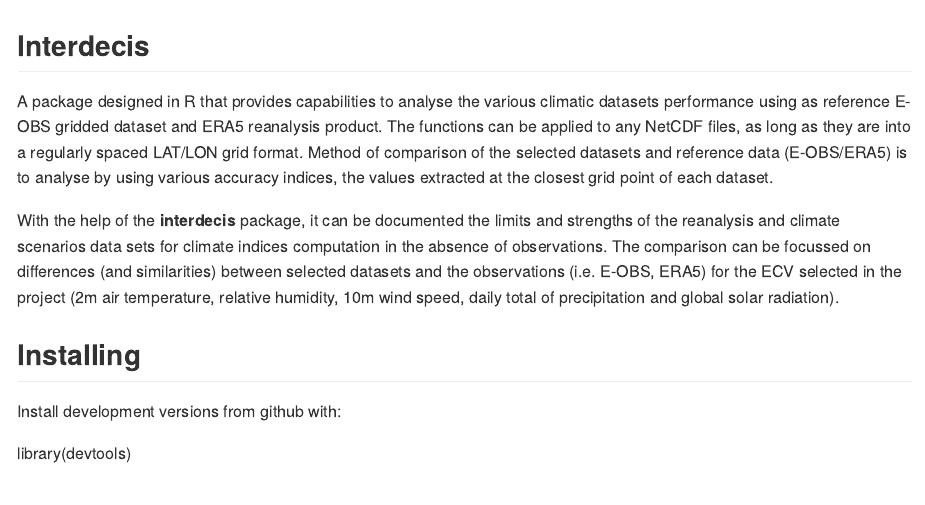
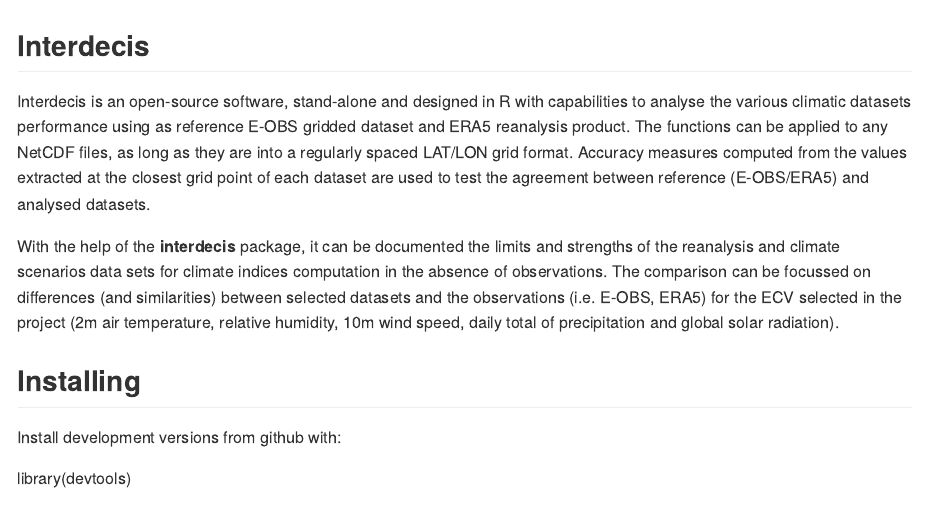
Before and after one commit to alexdum/interdecis, an R Markdown document (README.Rmd): the page in a window 1100 px wide, from its top. The pictures show the output file README.md that the author committed with the source, drawn offline in the style of GitHub.

Commit message:
update documentation

```diff
--- a/README.Rmd
+++ b/README.Rmd
@@ -16,7 +16,7 @@
 
 ## Interdecis
 
-A package designed in R that provides capabilities to analyse the various climatic datasets performance using as reference E-OBS gridded dataset and ERA5 reanalysis product. The functions can be applied to any NetCDF files, as long as they are into a regularly spaced LAT/LON grid format. Method of comparison of the selected datasets and reference data (E-OBS/ERA5) is to analyse by using various accuracy indices, the values extracted at the closest grid point of each dataset.
+Interdecis is an open-source software, stand-alone and designed in R with capabilities to analyse the various climatic datasets performance using as reference E-OBS gridded dataset and ERA5 reanalysis product. The functions can be applied to any NetCDF files, as long as they are into a regularly spaced LAT/LON grid format. Accuracy measures computed from the values extracted at the closest grid point of each dataset are used to test the agreement between reference (E-OBS/ERA5) and analysed datasets.
 
 With the help of the **interdecis** package, it can be documented the limits and strengths of the reanalysis and climate scenarios data sets for climate indices computation in the absence of observations. The comparison can be focussed on differences (and similarities) between selected datasets and the observations (i.e. E-OBS, ERA5) for the ECV selected in the project (2m air temperature, relative humidity, 10m wind speed, daily total of precipitation and global solar radiation).
 
```
Also changed, not shown: README.md.
